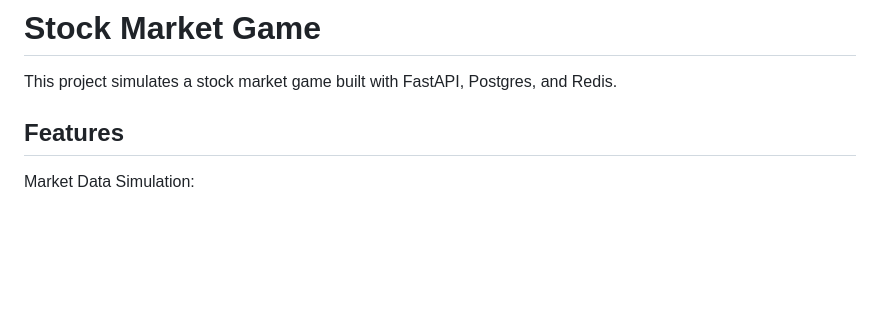
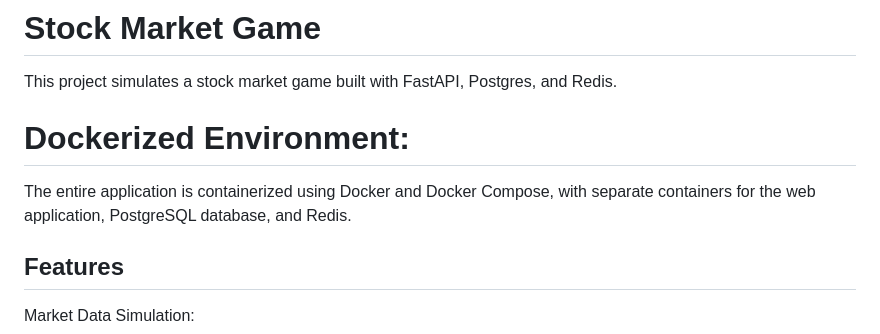
Before and after one commit to MichaelMattern/stock_market_game, a Markdown page: README.md, the part around the change. Rendered like a GitHub page; blank space fills up the shorter version.

```diff
--- a/README.md
+++ b/README.md
@@ -1,6 +1,11 @@
 # Stock Market Game
 
 This project simulates a stock market game built with FastAPI, Postgres, and Redis.
+
+# Dockerized Environment:
+
+The entire application is containerized using Docker and Docker Compose, with separate containers for the web application, PostgreSQL database, and Redis.
+
 
 ## Features
 Market Data Simulation:
```
